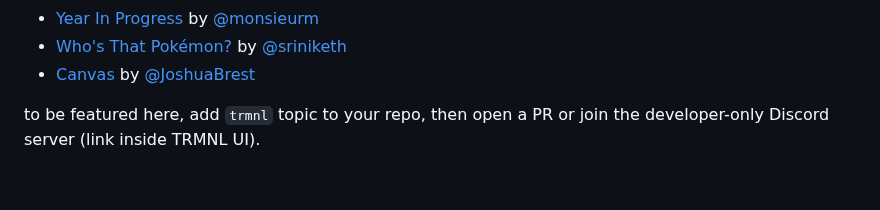
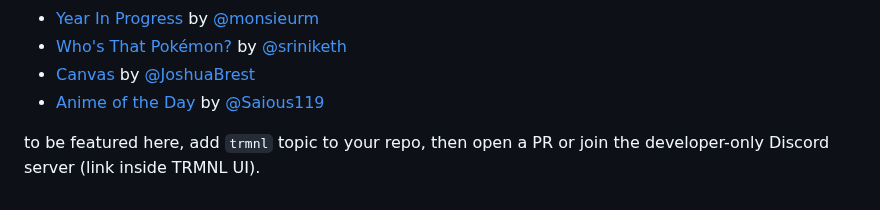
Before and after one commit to usetrmnl/plugins, a Markdown page: README.md, the part around the change. Rendered like a GitHub page.

Commit message:
Anime of the Day by @Saious119

```diff
--- a/README.md
+++ b/README.md
@@ -73,5 +73,6 @@ native plugin structure:
 - [Year In Progress](https://github.com/monsieurm/trmnl-yearinprogress) by [@monsieurm](https://github.com/monsieurm)
 - [Who's That Pokémon?](https://github.com/sriniketh/trmnl-plugin-whos-that-pokemon) by [@sriniketh](https://github.com/sriniketh)
 - [Canvas](https://github.com/JoshuaBrest/canvas-trmnl) by [@JoshuaBrest](https://github.com/JoshuaBrest)
+- [Anime of the Day](https://github.com/Saious119/trmnl-anime-of-the-day/) by [@Saious119](https://github.com/Saious119)
 
 to be featured here, add `trmnl` topic to your repo, then open a PR or join the developer-only Discord server (link inside TRMNL UI).
```
